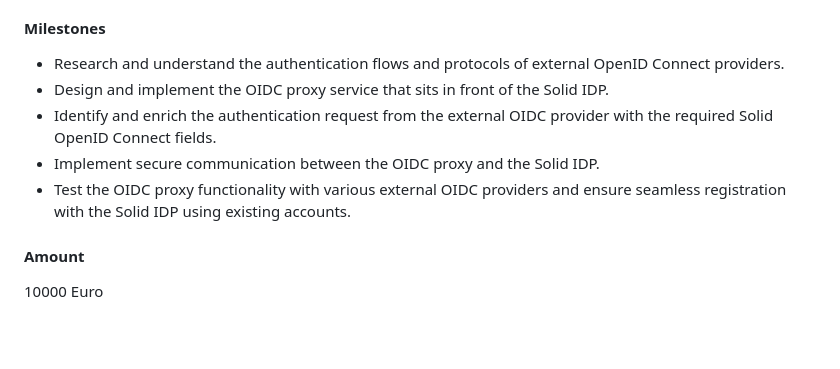
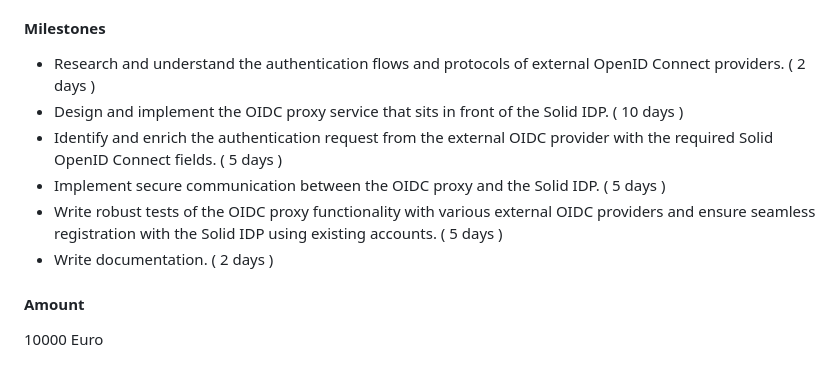
Before and after one commit to Liquid-Surf/solid-compound, a Markdown page: docs/milestones.md, the part around the change. GitHub-like rendering; blank space fills up the shorter version.

Commit message:
Update milestones.md
Add documentation, add number of days per tasks

```diff
--- a/docs/milestones.md
+++ b/docs/milestones.md
@@ -25,11 +25,12 @@ Develop an identity bridge that enables end-users to register with a Solid IDP u
 
 #### Milestones
 
-- Research and understand the authentication flows and protocols of external OpenID Connect providers.
-- Design and implement the OIDC proxy service that sits in front of the Solid IDP.
-- Identify and enrich the authentication request from the external OIDC provider with the required Solid OpenID Connect fields.
-- Implement secure communication between the OIDC proxy and the Solid IDP.
-- Test the OIDC proxy functionality with various external OIDC providers and ensure seamless registration with the Solid IDP using existing accounts.
+- Research and understand the authentication flows and protocols of external OpenID Connect providers. ( 2 days )
+- Design and implement the OIDC proxy service that sits in front of the Solid IDP. ( 10 days )
+- Identify and enrich the authentication request from the external OIDC provider with the required Solid OpenID Connect fields. ( 5 days )
+- Implement secure communication between the OIDC proxy and the Solid IDP. ( 5 days )
+- Write robust tests of the OIDC proxy functionality with various external OIDC providers and ensure seamless registration with the Solid IDP using existing accounts. ( 5 days )
+- Write documentation. ( 2 days )
 
 #### Amount
 
```
